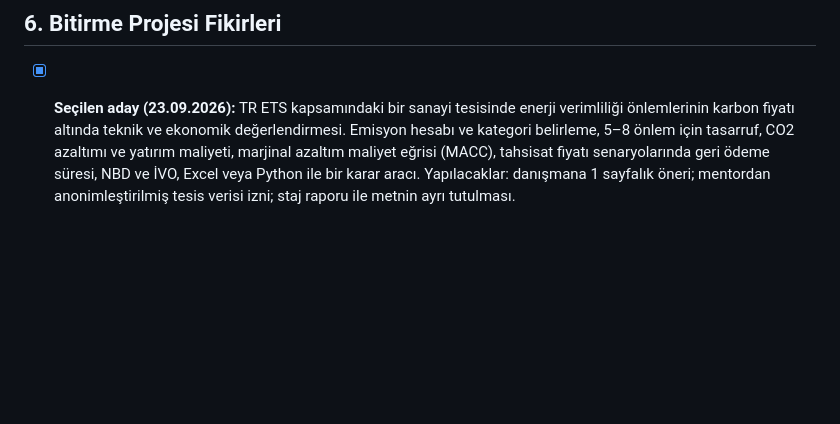
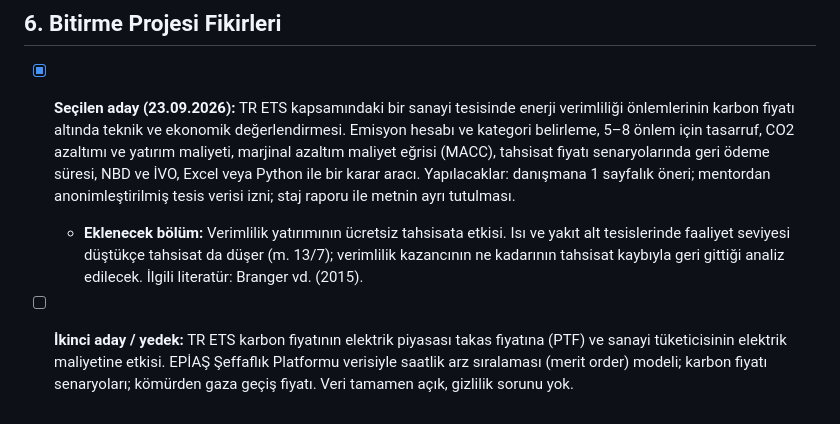
Before and after one commit to nadirtrkmn38-cell/turkmens, a Markdown page: staj/staj-gunluk.md, the part around the change. Rendered like a GitHub page; blank space fills up the shorter version.

Commit message:
staj: bitirme projesi fikirleri güncellendi
Co-Authored-By: Claude Opus 5.5 <noreply@anthropic.com>
Claude-Session: https://claude.ai/code/session_013mfV4QxXq7Pn1yYJ9Ag6sX

```diff
--- a/staj/staj-gunluk.md
+++ b/staj/staj-gunluk.md
@@ -286,3 +286,10 @@ Ana metinde bölüm/alt bölüm başlığına dönüşebilecek konular, işlendi
   eğrisi (MACC), tahsisat fiyatı senaryolarında geri ödeme süresi, NBD ve İVO, Excel veya Python ile
   bir karar aracı. Yapılacaklar: danışmana 1 sayfalık öneri; mentordan anonimleştirilmiş tesis verisi
   izni; staj raporu ile metnin ayrı tutulması.
+  - **Eklenecek bölüm:** Verimlilik yatırımının ücretsiz tahsisata etkisi. Isı ve yakıt alt
+    tesislerinde faaliyet seviyesi düştükçe tahsisat da düşer (m. 13/7); verimlilik kazancının ne
+    kadarının tahsisat kaybıyla geri gittiği analiz edilecek. İlgili literatür: Branger vd. (2015).
+- [ ] **İkinci aday / yedek:** TR ETS karbon fiyatının elektrik piyasası takas fiyatına (PTF) ve
+  sanayi tüketicisinin elektrik maliyetine etkisi. EPİAŞ Şeffaflık Platformu verisiyle saatlik arz
+  sıralaması (merit order) modeli; karbon fiyatı senaryoları; kömürden gaza geçiş fiyatı. Veri
+  tamamen açık, gizlilik sorunu yok.
```
